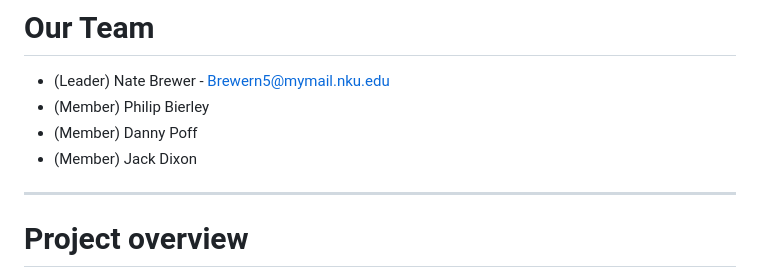
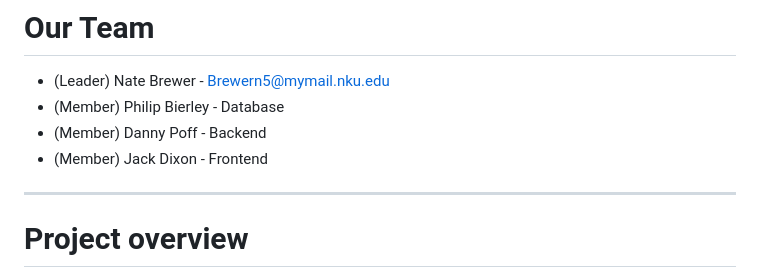
Before and after one commit to MG-Monkeys/Web-Based-To-do-List, a Markdown page: README.md, the part around the change. GitHub-like rendering.

Commit message:
Update team member roles in README

```diff
--- a/README.md
+++ b/README.md
@@ -4,9 +4,9 @@ ASE 285 team project building a web-based todo list using Javascript, NodeJs, an
 # Our Team
 
   - (Leader) Nate Brewer - Brewern5@mymail.nku.edu
-  - (Member) Philip Bierley
-  - (Member) Danny Poff
-  - (Member) Jack Dixon
+  - (Member) Philip Bierley - Database
+  - (Member) Danny Poff - Backend
+  - (Member) Jack Dixon - Frontend
 
 ------------------------------------------
 # Project overview
```
